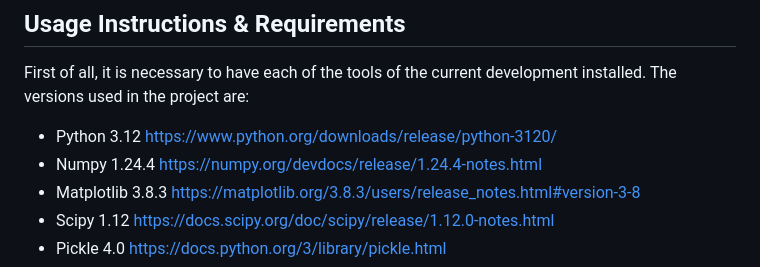
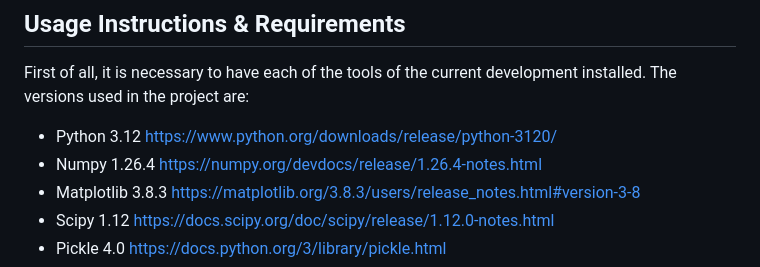
Before and after one commit to arnoldtics/Thesis_Cloud, a Markdown page: README.md, the part around the change. Rendered like a GitHub page.

Commit message:
Numpy version corrections

```diff
--- a/README.md
+++ b/README.md
@@ -78,7 +78,7 @@ This work represents an innovative approach that has not yet been explored and o
 ## Usage Instructions & Requirements
 First of all, it is necessary to have each of the tools of the current development installed. The versions used in the project are:
 - Python 3.12 https://www.python.org/downloads/release/python-3120/
-- Numpy 1.24.4 https://numpy.org/devdocs/release/1.24.4-notes.html
+- Numpy 1.26.4 https://numpy.org/devdocs/release/1.26.4-notes.html
 - Matplotlib 3.8.3 https://matplotlib.org/3.8.3/users/release_notes.html#version-3-8
 - Scipy 1.12 https://docs.scipy.org/doc/scipy/release/1.12.0-notes.html
 - Pickle 4.0 https://docs.python.org/3/library/pickle.html
```
